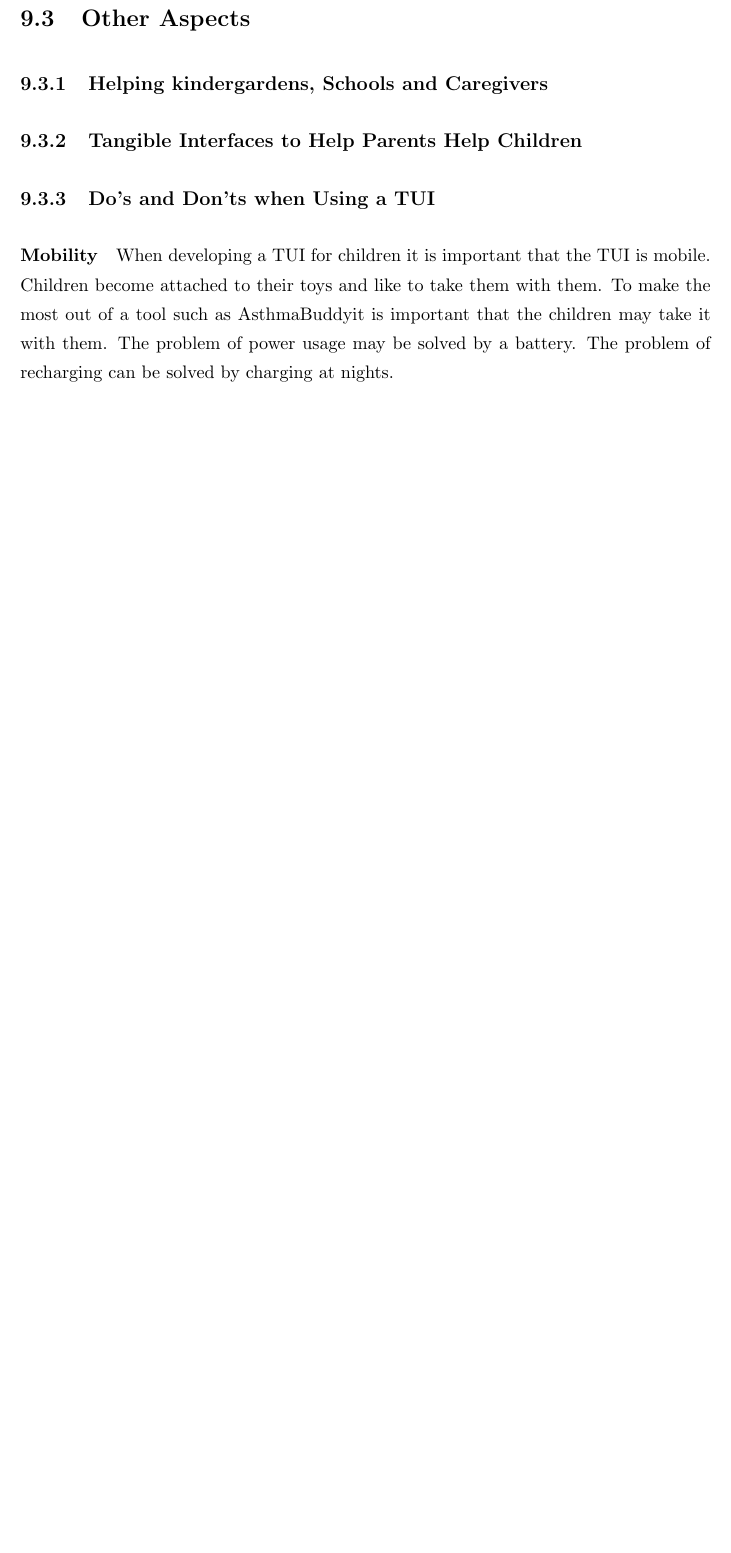
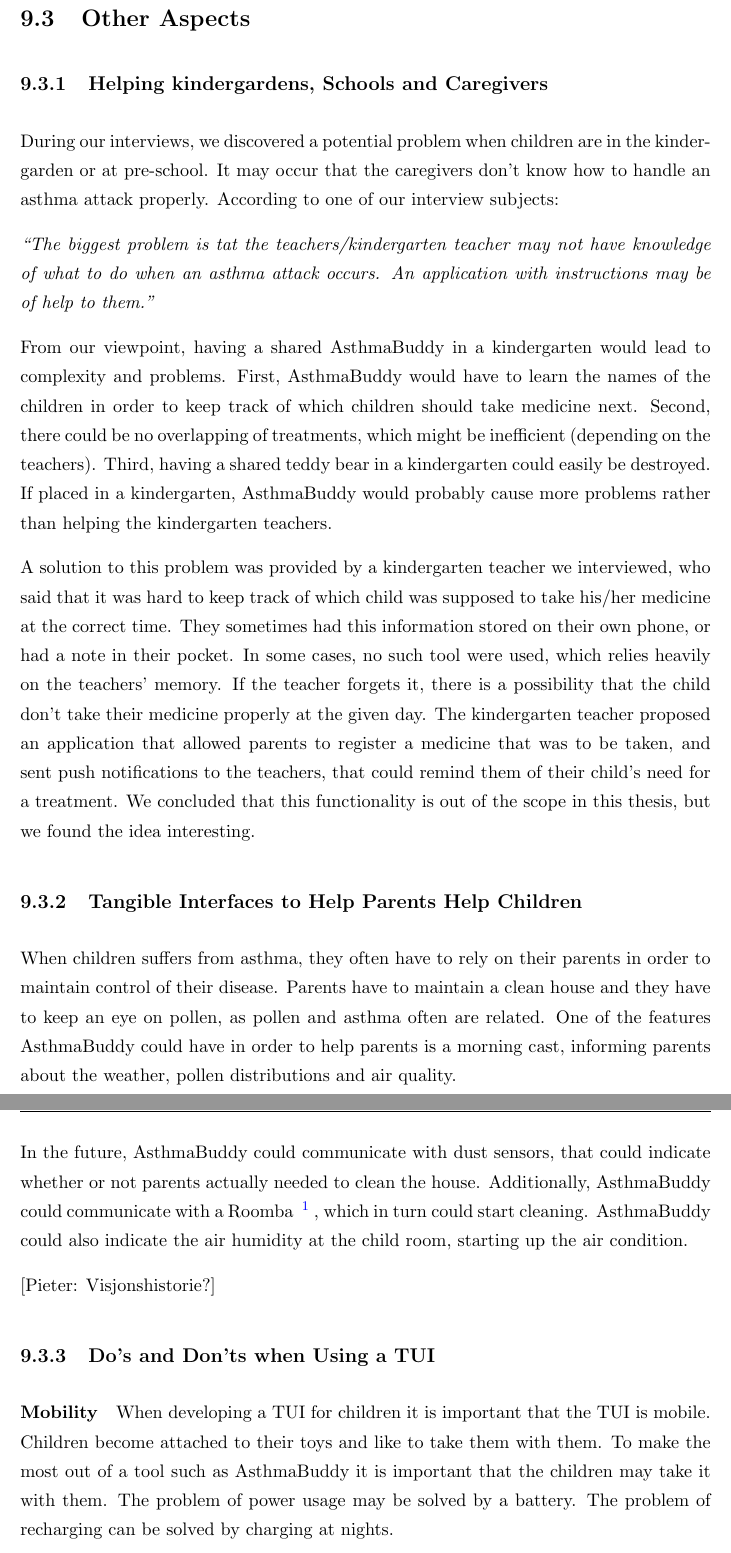
Before and after one commit to aleksg/Fordypningsprosjekt, a LaTeX thesis (Thesis/document.tex, which reads Thesis/Chapters/results/results.tex): part of page 93 of 122 before the commit and two parts of pages 93 and 94 of 123 after it, the two joined at a grey line, cut so that both start at the same text, the shorter picture padded with empty space. Compiled offline with pdfLaTeX.

Commit message:
kindergartens and helping parents

```diff
--- a/Thesis/Chapters/results/results.tex
+++ b/Thesis/Chapters/results/results.tex
@@ -27,14 +27,27 @@
 \section{Other Aspects}
 
 \subsection{Helping kindergardens, Schools and Caregivers}
+During our interviews, we discovered a potential problem when children are in the kindergarden or at pre-school. It may occur that the caregivers don't know how to handle an asthma attack properly. According to one of our interview subjects:
+
+\textit{``The biggest problem is tat the teachers/kindergarten teacher may not have knowledge of what to do when an asthma attack occurs. An application with instructions may be of help to them.''}
+
+From our viewpoint, having a shared \buddy{} in a kindergarten would lead to complexity and problems. First, \buddy{} would have to learn the names of the children in order to keep track of which children should take medicine next. Second, there could be no overlapping of treatments, which might be inefficient (depending on the teachers). Third, having a shared teddy bear in a kindergarten could easily be destroyed. If placed in a kindergarten, \buddy{} would probably cause more problems rather than helping the kindergarten teachers.
+
+A solution to this problem was provided by a kindergarten teacher we interviewed, who said that it was hard to keep track of which child was supposed to take his/her medicine at the correct time. They sometimes had this information stored on their own phone, or had a note in their pocket. In some cases, no such tool were used, which relies heavily on the teachers' memory. If the teacher forgets it, there is a possibility that the child don't take their medicine properly at the given day.
+The kindergarten teacher proposed an application that allowed parents to register a medicine that was to be taken, and sent push notifications to the teachers, that could remind them of their child's need for a treatment. We concluded that this functionality is out of the scope in this thesis, but we found the idea interesting.
+
 
 \subsection{Tangible Interfaces to Help Parents Help Children}
+When children suffers from asthma, they often have to rely on their parents in order to maintain control of their disease. Parents have to maintain a clean house and they have to keep an eye on pollen, as pollen and asthma often are related. One of the features \buddy{} could have in order to help parents is a morning cast, informing parents about the weather, pollen distributions and air quality.
 
+In the future, \buddy{} could communicate with dust sensors, that could indicate whether or not parents actually needed to clean the house. Additionally, \buddy{} could communicate with a Roomba \fnurl{iRobot Roomba}{http://www.irobot.com/us/}, which in turn could start cleaning. \buddy{} could also indicate the air humidity at the child room, starting up the air condition.
+
+[Pieter: Visjonshistorie?]
 
 \subsection{Do's and Don'ts when Using a TUI}
 
 \paragraph{Mobility}
-When developing a TUI for children it is important that the TUI is mobile. Children become attached to their toys and like to take them with them. To make the most out of a tool such as \buddy it is important that the children may take it with them. The problem of power usage may be solved by a battery. The problem of recharging can be solved by charging at nights.
+When developing a TUI for children it is important that the TUI is mobile. Children become attached to their toys and like to take them with them. To make the most out of a tool such as \buddy{} it is important that the children may take it with them. The problem of power usage may be solved by a battery. The problem of recharging can be solved by charging at nights.
 
 \paragraph{LED lights}
 
```
Also changed, not shown: Thesis/Thesis.pdf.
